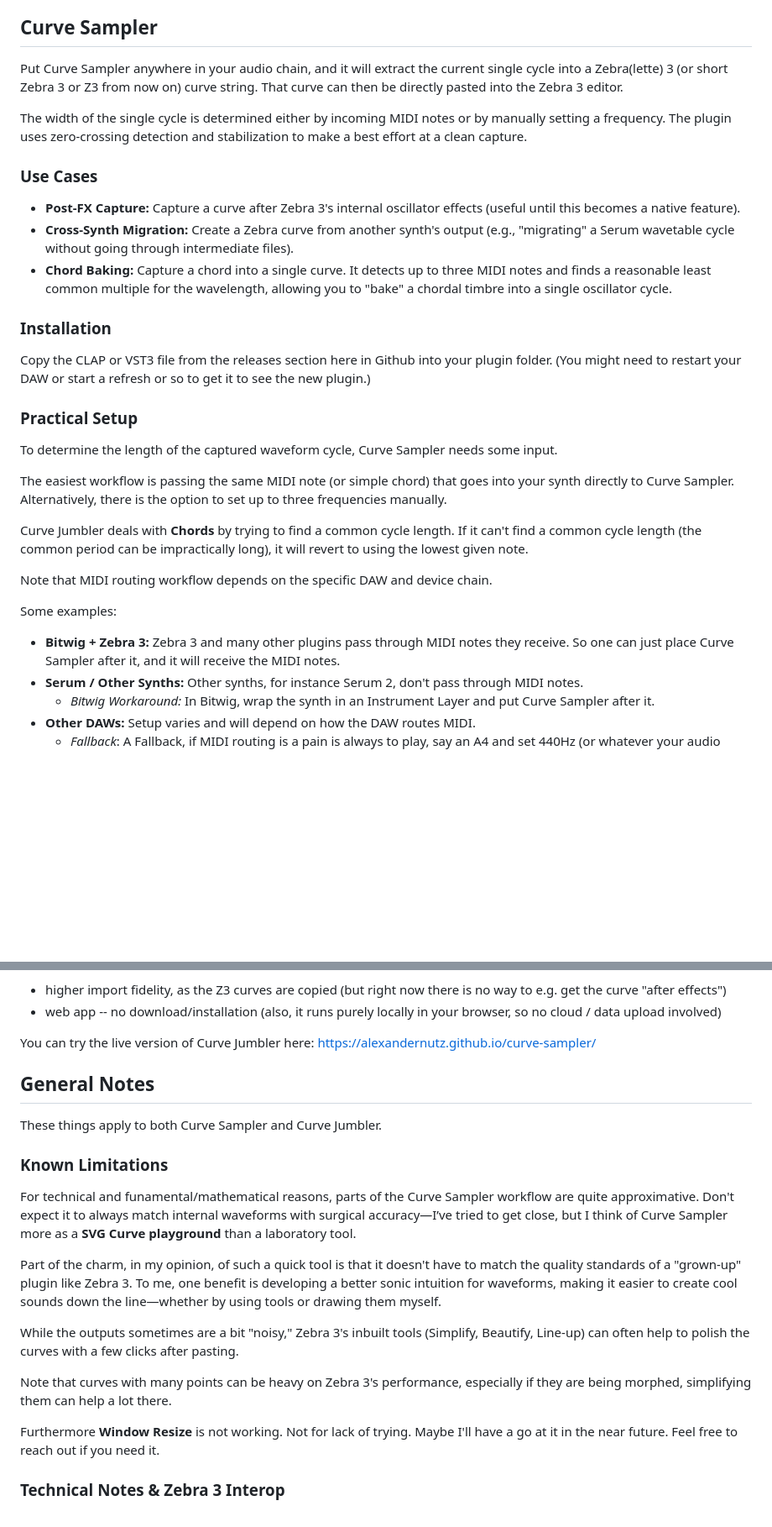
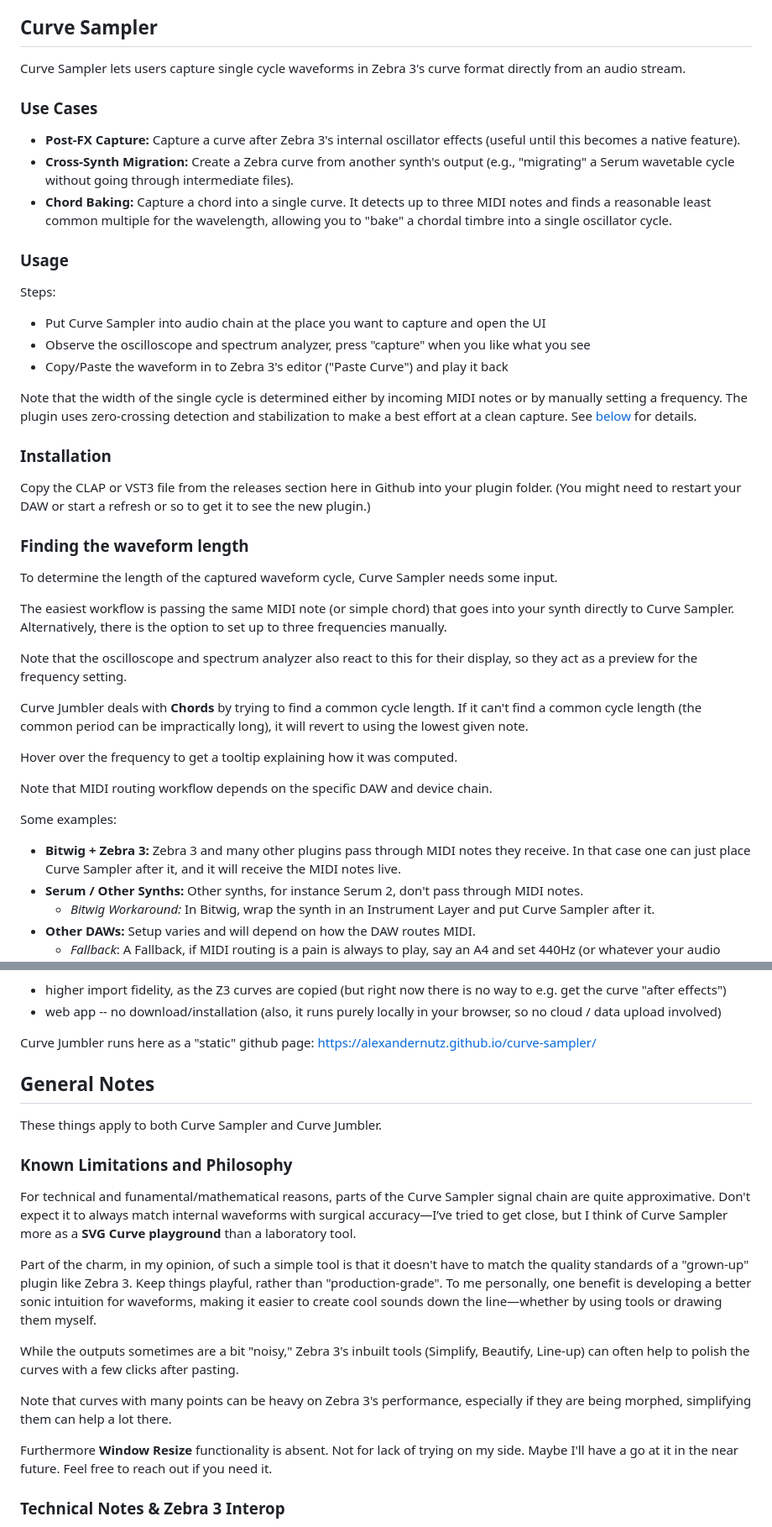
Before and after one commit to alexandernutz/curve-sampler, a Markdown page: README.md, 2 parts joined by grey strips. Shown at 84% size. Rendered like a GitHub page; blank space fills up the shorter version.

Commit message:
my readme edits

```diff
--- a/README.md
+++ b/README.md
@@ -13,33 +13,46 @@ Try it here:
 
 ## Curve Sampler
 
-Put Curve Sampler anywhere in your audio chain, and it will extract the current single cycle into a Zebra(lette) 3 (or short Zebra 3 or Z3 from now on) curve string. That curve can then be directly pasted into the Zebra 3 editor.
-
-The width of the single cycle is determined either by incoming MIDI notes or by manually setting a frequency. The plugin uses zero-crossing detection and stabilization to make a best effort at a clean capture.
+Curve Sampler lets users capture single cycle waveforms in Zebra 3's curve format directly from an audio stream.
 
 ### Use Cases
 - **Post-FX Capture:** Capture a curve after Zebra 3's internal oscillator effects (useful until this becomes a native feature).
 - **Cross-Synth Migration:** Create a Zebra curve from another synth's output (e.g., "migrating" a Serum wavetable cycle without going through intermediate files).
 - **Chord Baking:** Capture a chord into a single curve. It detects up to three MIDI notes and finds a reasonable least common multiple for the wavelength, allowing you to "bake" a chordal timbre into a single oscillator cycle.
 
+### Usage
+
+Steps:
+ - Put Curve Sampler into audio chain at the place you want to capture and open the UI
+ - Observe the oscilloscope and spectrum analyzer, press "capture" when you like what you see
+ - Copy/Paste the waveform in to Zebra 3's editor ("Paste Curve") and play it back
+
+Note that the width of the single cycle is determined either by incoming MIDI notes or by manually setting a frequency. The plugin uses zero-crossing detection and stabilization to make a best effort at a clean capture.
+See [below](#finding-the-waveform-length) for details.
+
 ### Installation
 
 Copy the CLAP or VST3 file from the releases section here in Github into your plugin folder.
 (You might need to restart your DAW or start a refresh or so to get it to see the new plugin.)
 
-### Practical Setup
+### Finding the waveform length
 
 To determine the length of the captured waveform cycle, Curve Sampler needs some input.
 
 The easiest workflow is passing the same MIDI note (or simple chord) that goes into your synth directly to Curve Sampler.
 Alternatively, there is the option to set up to three frequencies manually.
 
+Note that the oscilloscope and spectrum analyzer also react to this for their display, so they act as a
+preview for the frequency setting.
+
 Curve Jumbler deals with **Chords** by trying to find a common cycle length. If it can't find a common cycle length (the common period can be impractically long), it will revert to using the lowest given note.
+
+Hover over the frequency to get a tooltip explaining how it was computed.
 
 Note that MIDI routing workflow depends on the specific DAW and device chain.
 
 Some examples:
-- **Bitwig + Zebra 3:** Zebra 3 and many other plugins pass through MIDI notes they receive. So one can just place Curve Sampler after it, and it will receive the MIDI notes.
+- **Bitwig + Zebra 3:** Zebra 3 and many other plugins pass through MIDI notes they receive. In that case one can just place Curve Sampler after it, and it will receive the MIDI notes live.
 - **Serum / Other Synths:** Other synths, for instance Serum 2, don't pass through MIDI notes.
   - *Bitwig Workaround:* In Bitwig, wrap the synth in an Instrument Layer and put Curve Sampler after it.
 - **Other DAWs:** Setup varies and will depend on how the DAW routes MIDI.
@@ -61,22 +74,22 @@ Advantages of Jumbler that remain are:
  - higher import fidelity, as the Z3 curves are copied (but right now there is no way to e.g. get the curve "after effects")
  - web app -- no download/installation (also, it runs purely locally in your browser, so no cloud / data upload involved)
 
-You can try the live version of Curve Jumbler here: [https://alexandernutz.github.io/curve-sampler/](https://alexandernutz.github.io/curve-sampler/)
+Curve Jumbler runs here as a "static" github page: [https://alexandernutz.github.io/curve-sampler/](https://alexandernutz.github.io/curve-sampler/)
 
 ## General Notes
 These things apply to both Curve Sampler and Curve Jumbler.
 
-### Known Limitations
+### Known Limitations and Philosophy
 
-For technical and funamental/mathematical reasons, parts of the Curve Sampler workflow are quite approximative. Don't expect it to always match internal waveforms with surgical accuracy—I’ve tried to get close, but I think of Curve Sampler more as a **SVG Curve playground** than a laboratory tool.
+For technical and funamental/mathematical reasons, parts of the Curve Sampler signal chain are quite approximative. Don't expect it to always match internal waveforms with surgical accuracy—I’ve tried to get close, but I think of Curve Sampler more as a **SVG Curve playground** than a laboratory tool.
 
-Part of the charm, in my opinion, of such a quick tool is that it doesn't have to match the quality standards of a "grown-up" plugin like Zebra 3. To me, one benefit is developing a better sonic intuition for waveforms, making it easier to create cool sounds down the line—whether by using tools or drawing them myself.
+Part of the charm, in my opinion, of such a simple tool is that it doesn't have to match the quality standards of a "grown-up" plugin like Zebra 3. Keep things playful, rather than "production-grade". To me personally, one benefit is developing a better sonic intuition for waveforms, making it easier to create cool sounds down the line—whether by using tools or drawing them myself.
 
 While the outputs sometimes are a bit "noisy," Zebra 3's inbuilt tools (Simplify, Beautify, Line-up) can often help to polish the curves with a few clicks after pasting.
 
 Note that curves with many points can be heavy on Zebra 3's performance, especially if they are being morphed, simplifying them can help a lot there.
 
-Furthermore **Window Resize** is not working. Not for lack of trying. Maybe I'll have a go at it in the near future. Feel free to reach out if you need it.
+Furthermore **Window Resize** functionality is absent. Not for lack of trying on my side. Maybe I'll have a go at it in the near future. Feel free to reach out if you need it.
 
 ### Technical Notes & Zebra 3 Interop
 
```
